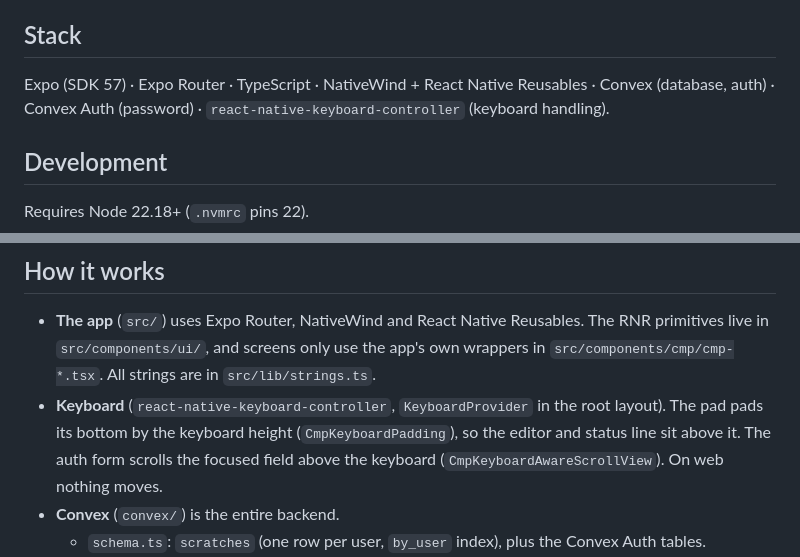
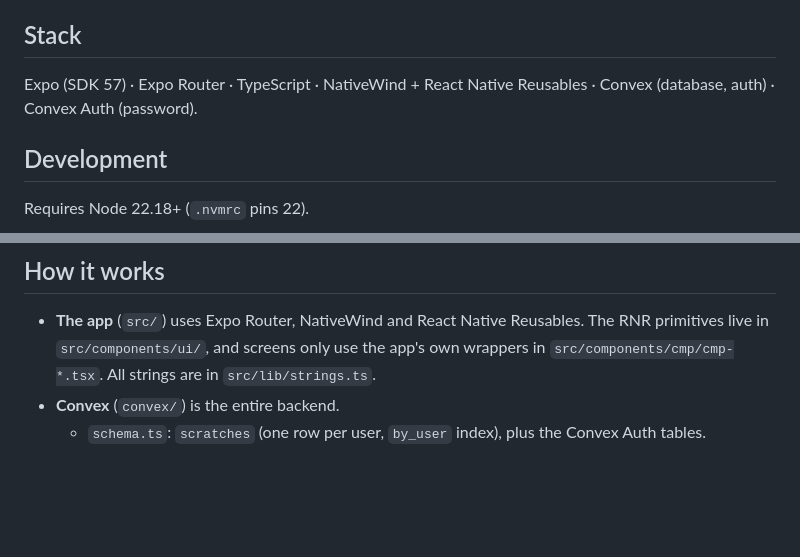
Before and after one commit to mepkn/panna, a Markdown page: README.md, 2 parts joined by grey strips. Drawn GitHub-style; blank space fills up the shorter version.

Commit message:
Drop keyboard notes from the README

```diff
--- a/README.md
+++ b/README.md
@@ -17,8 +17,7 @@ Platforms: web (static export on the VPS) and Android (sideloaded APK).
 ## Stack
 
 Expo (SDK 57) · Expo Router · TypeScript · NativeWind + React Native Reusables ·
-Convex (database, auth) · Convex Auth (password) ·
-`react-native-keyboard-controller` (keyboard handling).
+Convex (database, auth) · Convex Auth (password).
 
 ## Development
 
@@ -132,7 +131,6 @@ adb install -r dist/scratch-preview-*.apk
 ## How it works
 
 - **The app** (`src/`) uses Expo Router, NativeWind and React Native Reusables. The RNR primitives live in `src/components/ui/`, and screens only use the app's own wrappers in `src/components/cmp/cmp-*.tsx`. All strings are in `src/lib/strings.ts`.
-- **Keyboard** (`react-native-keyboard-controller`, `KeyboardProvider` in the root layout). The pad pads its bottom by the keyboard height (`CmpKeyboardPadding`), so the editor and status line sit above it. The auth form scrolls the focused field above the keyboard (`CmpKeyboardAwareScrollView`). On web nothing moves.
 - **Convex** (`convex/`) is the entire backend.
   - `schema.ts`: `scratches` (one row per user, `by_user` index), plus the Convex Auth tables.
   - `auth.ts`: Convex Auth with the Password provider. `profile()` runs for sign-up and sign-in before anything is stored and refuses emails not in `ALLOWED_EMAILS` with a generic `notAllowed`. `lib/access.ts` `requireUserId` re-checks the list on every call, so removing an email also ends that user's sessions.
```
